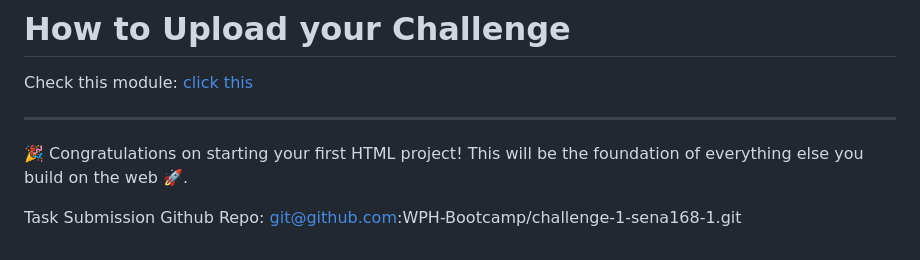
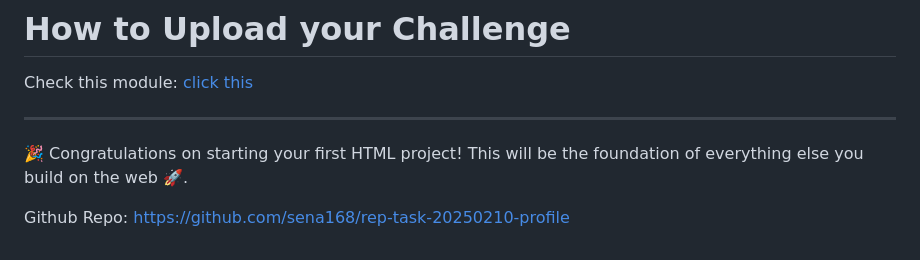
Before and after one commit to sena168/rep-task-20250210-profile, a Markdown page: readme.md, the part around the change. GitHub-like rendering.

Commit message:
moved repo

```diff
--- a/readme.md
+++ b/readme.md
@@ -102,5 +102,5 @@ Check this module: [click this](https://orchid-clematis-3e4.notion.site/Panduan-
 🎉 Congratulations on starting your first HTML project! This will be the
 foundation of everything else you build on the web 🚀.
 
-Task Submission Github Repo:
-git@github.com:WPH-Bootcamp/challenge-1-sena168-1.git
+Github Repo:
+https://github.com/sena168/rep-task-20250210-profile
```
